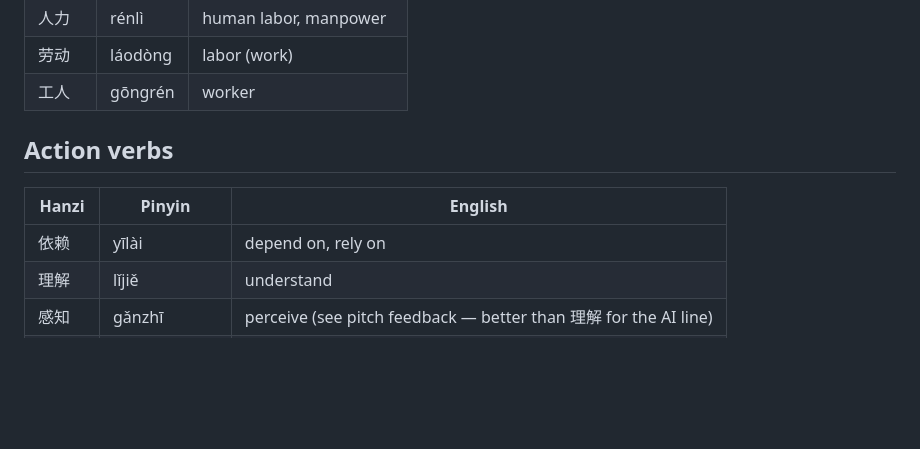
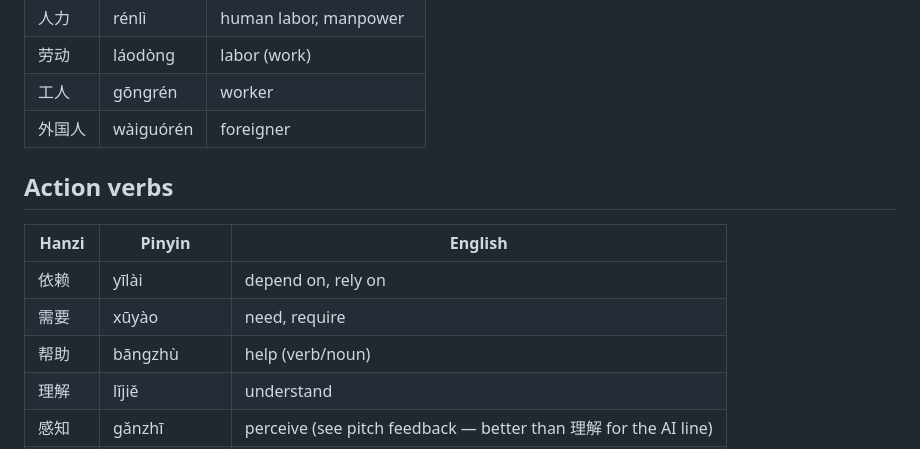
Before and after one commit to Broodsugar/mandarintutor, a Markdown page: vocabulary.md, the part around the change. Rendered like a GitHub page; blank space fills up the shorter version.

Commit message:
Add 需要, 帮助, 外国人 from session sentence work
xoxo Broodsugar's exocortex

```diff
--- a/vocabulary.md
+++ b/vocabulary.md
@@ -47,12 +47,15 @@ Extracted from `target`. Grouped thematically so you can study one cluster at a
 | 人力 | rénlì | human labor, manpower |
 | 劳动 | láodòng | labor (work) |
 | 工人 | gōngrén | worker |
+| 外国人 | wàiguórén | foreigner |
 
 ## Action verbs
 
 | Hanzi | Pinyin | English |
 |---|---|---|
 | 依赖 | yīlài | depend on, rely on |
+| 需要 | xūyào | need, require |
+| 帮助 | bāngzhù | help (verb/noun) |
 | 理解 | lǐjiě | understand |
 | 感知 | gǎnzhī | perceive (see pitch feedback — better than 理解 for the AI line) |
 | 建设 | jiànshè | build, construct |
```
